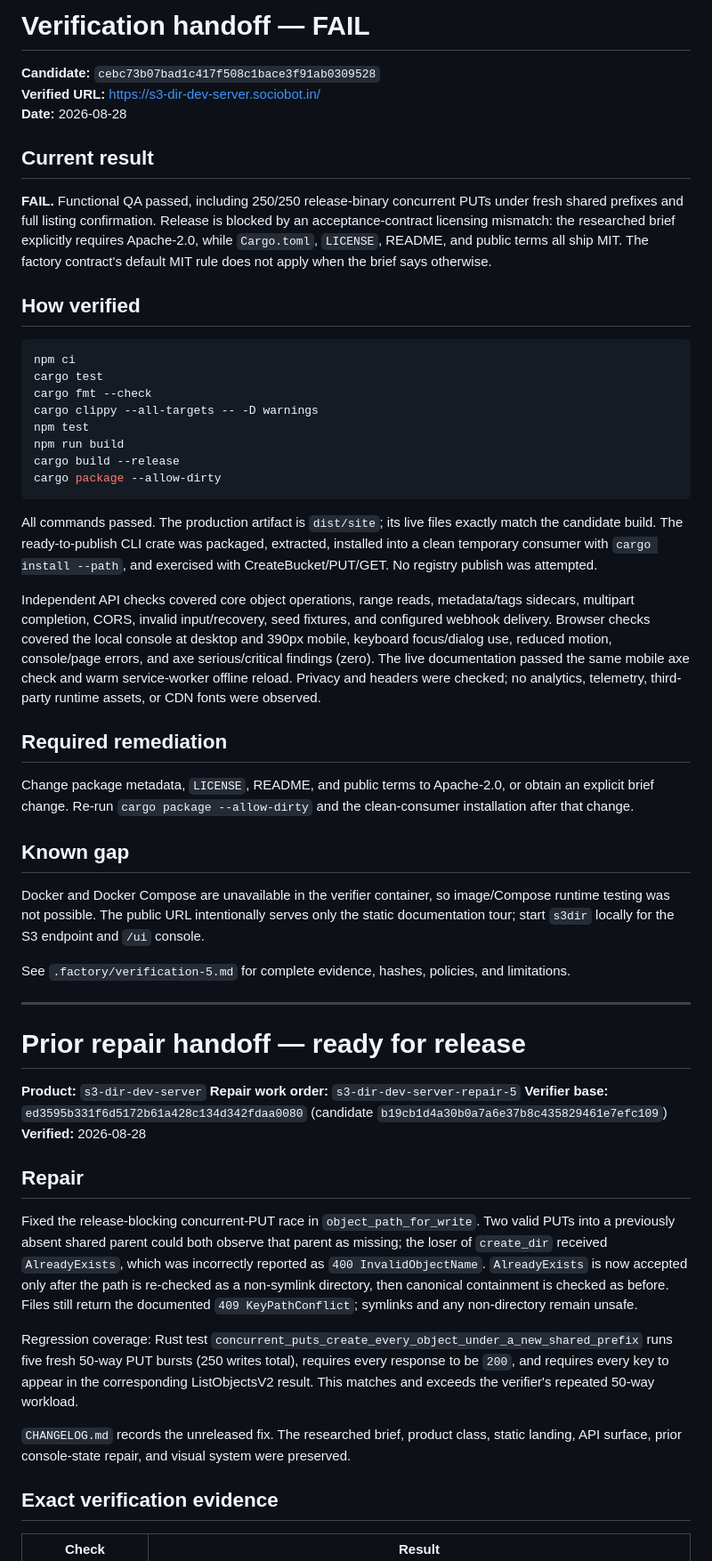
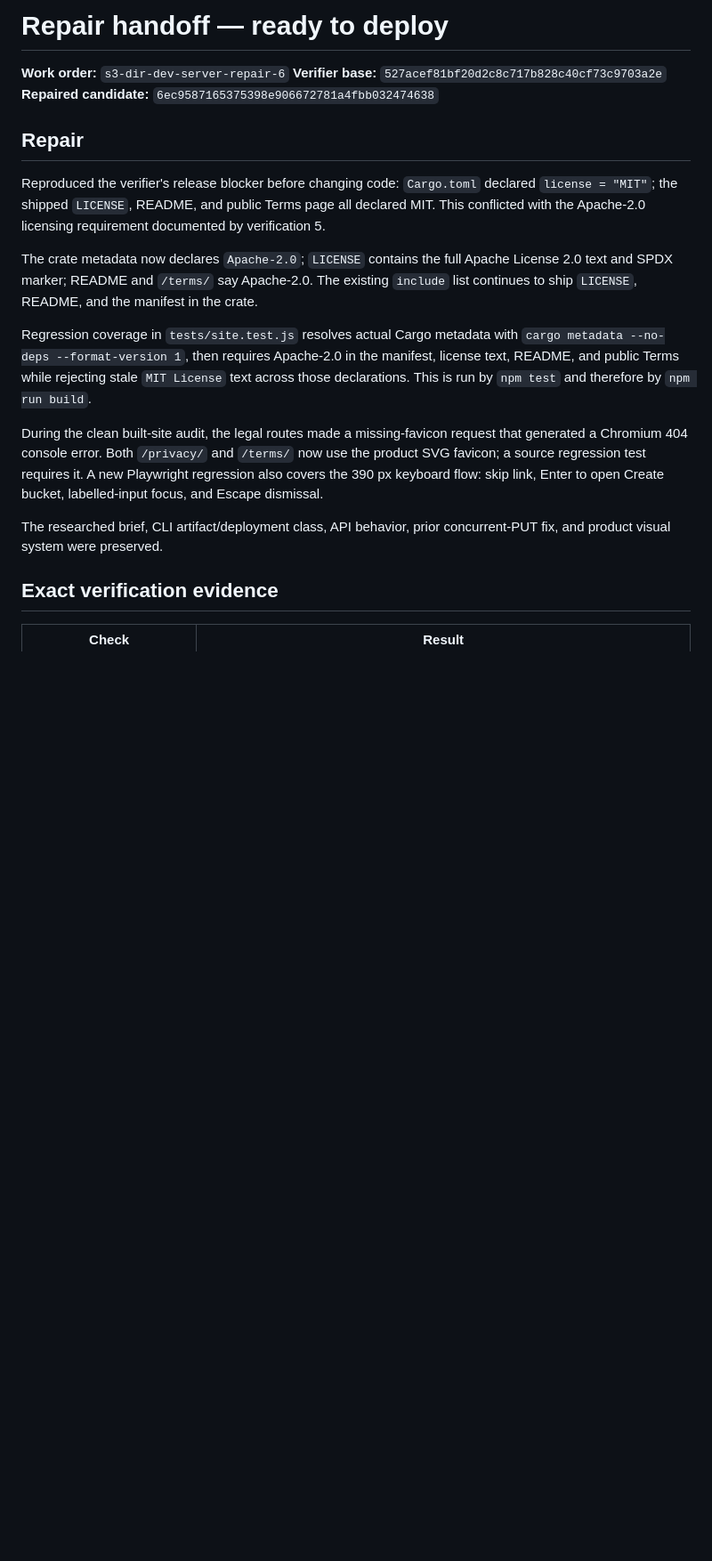
Before and after one commit to B-Divyesh/sf-s3-dir-dev-server, a Markdown page: .factory/handoff.md, the part around one of its changes. Shown at 89% size. Drawn GitHub-style; blank space fills up the shorter version.

Commit message:
docs: record repair verification evidence

````diff
--- a/.factory/handoff.md
+++ b/.factory/handoff.md
@@ -1,68 +1,35 @@
-# Verification handoff — FAIL
+# Repair handoff — ready to deploy
 
-**Candidate:** `cebc73b07bad1c417f508c1bace3f91ab0309528`
-**Verified URL:** <https://s3-dir-dev-server.sociobot.in/>
-**Date:** 2026-08-28
-
-## Current result
-
-**FAIL.** Functional QA passed, including 250/250 release-binary concurrent PUTs under fresh shared prefixes and full listing confirmation. Release is blocked by an acceptance-contract licensing mismatch: the researched brief explicitly requires Apache-2.0, while `Cargo.toml`, `LICENSE`, README, and public terms all ship MIT. The factory contract's default MIT rule does not apply when the brief says otherwise.
-
-## How verified
-
-```sh
-npm ci
-cargo test
-cargo fmt --check
-cargo clippy --all-targets -- -D warnings
-npm test
-npm run build
-cargo build --release
-cargo package --allow-dirty
-```
-
-All commands passed. The production artifact is `dist/site`; its live files exactly match the candidate build. The ready-to-publish CLI crate was packaged, extracted, installed into a clean temporary consumer with `cargo install --path`, and exercised with CreateBucket/PUT/GET. No registry publish was attempted.
-
-Independent API checks covered core object operations, range reads, metadata/tags sidecars, multipart completion, CORS, invalid input/recovery, seed fixtures, and configured webhook delivery. Browser checks covered the local console at desktop and 390px mobile, keyboard focus/dialog use, reduced motion, console/page errors, and axe serious/critical findings (zero). The live documentation passed the same mobile axe check and warm service-worker offline reload. Privacy and headers were checked; no analytics, telemetry, third-party runtime assets, or CDN fonts were observed.
-
-## Required remediation
-
-Change package metadata, `LICENSE`, README, and public terms to Apache-2.0, or obtain an explicit brief change. Re-run `cargo package --allow-dirty` and the clean-consumer installation after that change.
-
-## Known gap
-
-Docker and Docker Compose are unavailable in the verifier container, so image/Compose runtime testing was not possible. The public URL intentionally serves only the static documentation tour; start `s3dir` locally for the S3 endpoint and `/ui` console.
-
-See `.factory/verification-5.md` for complete evidence, hashes, policies, and limitations.
-
----
-
-# Prior repair handoff — ready for release
-
-**Product:** `s3-dir-dev-server`
-**Repair work order:** `s3-dir-dev-server-repair-5`
-**Verifier base:** `ed3595b331f6d5172b61a428c134d342fdaa0080` (candidate `b19cb1d4a30b0a7a6e37b8c435829461e7efc109`)
-**Verified:** 2026-08-28
+**Work order:** `s3-dir-dev-server-repair-6`
+**Verifier base:** `527acef81bf20d2c8c717b828c40cf73c9703a2e`
+**Repaired candidate:** `6ec9587165375398e906672781a4fbb032474638`
 
 ## Repair
 
-Fixed the release-blocking concurrent-PUT race in `object_path_for_write`.
-Two valid PUTs into a previously absent shared parent could both observe that
-parent as missing; the loser of `create_dir` received `AlreadyExists`, which
-was incorrectly reported as `400 InvalidObjectName`. `AlreadyExists` is now
-accepted only after the path is re-checked as a non-symlink directory, then
-canonical containment is checked as before. Files still return the documented
-`409 KeyPathConflict`; symlinks and any non-directory remain unsafe.
+Reproduced the verifier's release blocker before changing code: `Cargo.toml`
+declared `license = "MIT"`; the shipped `LICENSE`, README, and public Terms
+page all declared MIT. This conflicted with the Apache-2.0 licensing
+requirement documented by verification 5.
 
-Regression coverage: Rust test
-`concurrent_puts_create_every_object_under_a_new_shared_prefix` runs five fresh
-50-way PUT bursts (250 writes total), requires every response to be `200`, and
-requires every key to appear in the corresponding ListObjectsV2 result. This
-matches and exceeds the verifier's repeated 50-way workload.
+The crate metadata now declares `Apache-2.0`; `LICENSE` contains the full
+Apache License 2.0 text and SPDX marker; README and `/terms/` say Apache-2.0.
+The existing `include` list continues to ship `LICENSE`, README, and the
+manifest in the crate.
 
-`CHANGELOG.md` records the unreleased fix. The researched brief, product class,
-static landing, API surface, prior console-state repair, and visual system were
-preserved.
+Regression coverage in `tests/site.test.js` resolves actual Cargo metadata
+with `cargo metadata --no-deps --format-version 1`, then requires Apache-2.0
+in the manifest, license text, README, and public Terms while rejecting stale
+`MIT License` text across those declarations. This is run by `npm test` and
+therefore by `npm run build`.
+
+During the clean built-site audit, the legal routes made a missing-favicon
+request that generated a Chromium 404 console error. Both `/privacy/` and
+`/terms/` now use the product SVG favicon; a source regression test requires
+it. A new Playwright regression also covers the 390 px keyboard flow: skip
+link, Enter to open Create bucket, labelled-input focus, and Escape dismissal.
+
+The researched brief, CLI artifact/deployment class, API behavior, prior
+concurrent-PUT fix, and product visual system were preserved.
 
 ## Exact verification evidence
 
````
Also changed, not shown: other parts of .factory/handoff.md (+23 -23 lines).
